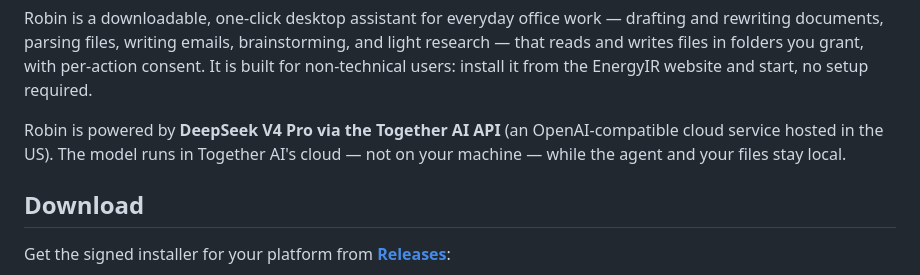
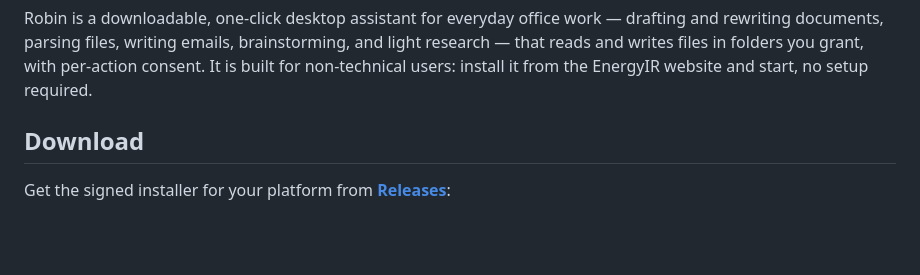
Before and after one commit to dmjdxb/Robin, a Markdown page: README.md, the part around the change. Drawn GitHub-style; blank space fills up the shorter version.

```diff
--- a/README.md
+++ b/README.md
@@ -14,9 +14,6 @@ and light research — that reads and writes files in folders you grant, with
 per-action consent. It is built for non-technical users: install it from the
 EnergyIR website and start, no setup required.
 
-Robin is powered by **DeepSeek V4 Pro via the Together AI API** (an
-OpenAI-compatible cloud service hosted in the US). The model runs in Together
-AI's cloud — not on your machine — while the agent and your files stay local.
 
 ## Download
 
```
